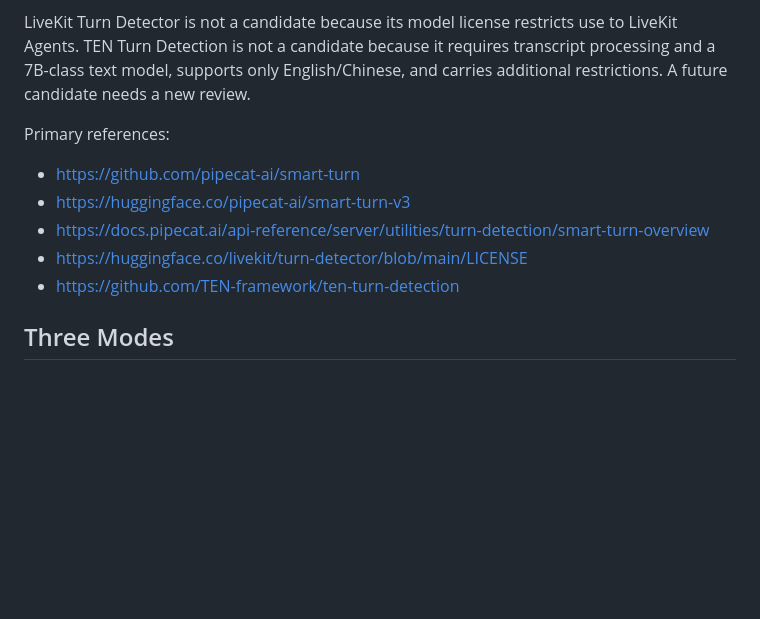
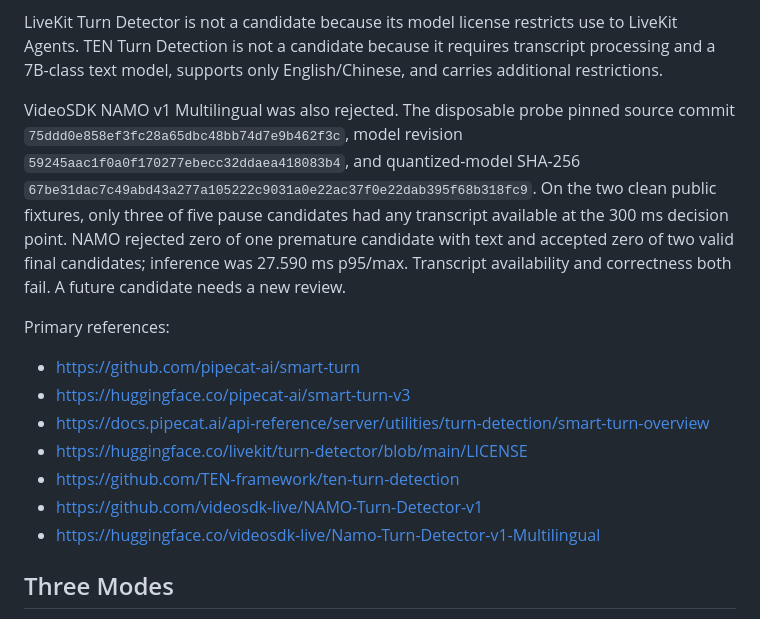
Before and after one commit to delimatsuo/heykevin, a Markdown page: docs/semantic-turn-control-contract.md, the part around the change. Rendered like a GitHub page; blank space fills up the shorter version.

Commit message:
docs: record rejected NAMO feasibility

```diff
--- a/docs/semantic-turn-control-contract.md
+++ b/docs/semantic-turn-control-contract.md
@@ -38,7 +38,17 @@ Run image.
 LiveKit Turn Detector is not a candidate because its model license restricts
 use to LiveKit Agents. TEN Turn Detection is not a candidate because it requires
 transcript processing and a 7B-class text model, supports only English/Chinese,
-and carries additional restrictions. A future candidate needs a new review.
+and carries additional restrictions.
+
+VideoSDK NAMO v1 Multilingual was also rejected. The disposable probe pinned
+source commit `75ddd0e858ef3fc28a65dbc48bb74d7e9b462f3c`, model revision
+`59245aac1f0a0f170277ebecc32ddaea418083b4`, and quantized-model SHA-256
+`67be31dac7c49abd43a277a105222c9031a0e22ac37f0e22dab395f68b318fc9`.
+On the two clean public fixtures, only three of five pause candidates had any
+transcript available at the 300 ms decision point. NAMO rejected zero of one
+premature candidate with text and accepted zero of two valid final candidates;
+inference was 27.590 ms p95/max. Transcript availability and correctness both
+fail. A future candidate needs a new review.
 
 Primary references:
 
@@ -47,6 +57,8 @@ Primary references:
 - https://docs.pipecat.ai/api-reference/server/utilities/turn-detection/smart-turn-overview
 - https://huggingface.co/livekit/turn-detector/blob/main/LICENSE
 - https://github.com/TEN-framework/ten-turn-detection
+- https://github.com/videosdk-live/NAMO-Turn-Detector-v1
+- https://huggingface.co/videosdk-live/Namo-Turn-Detector-v1-Multilingual
 
 ## Three Modes
 
```
